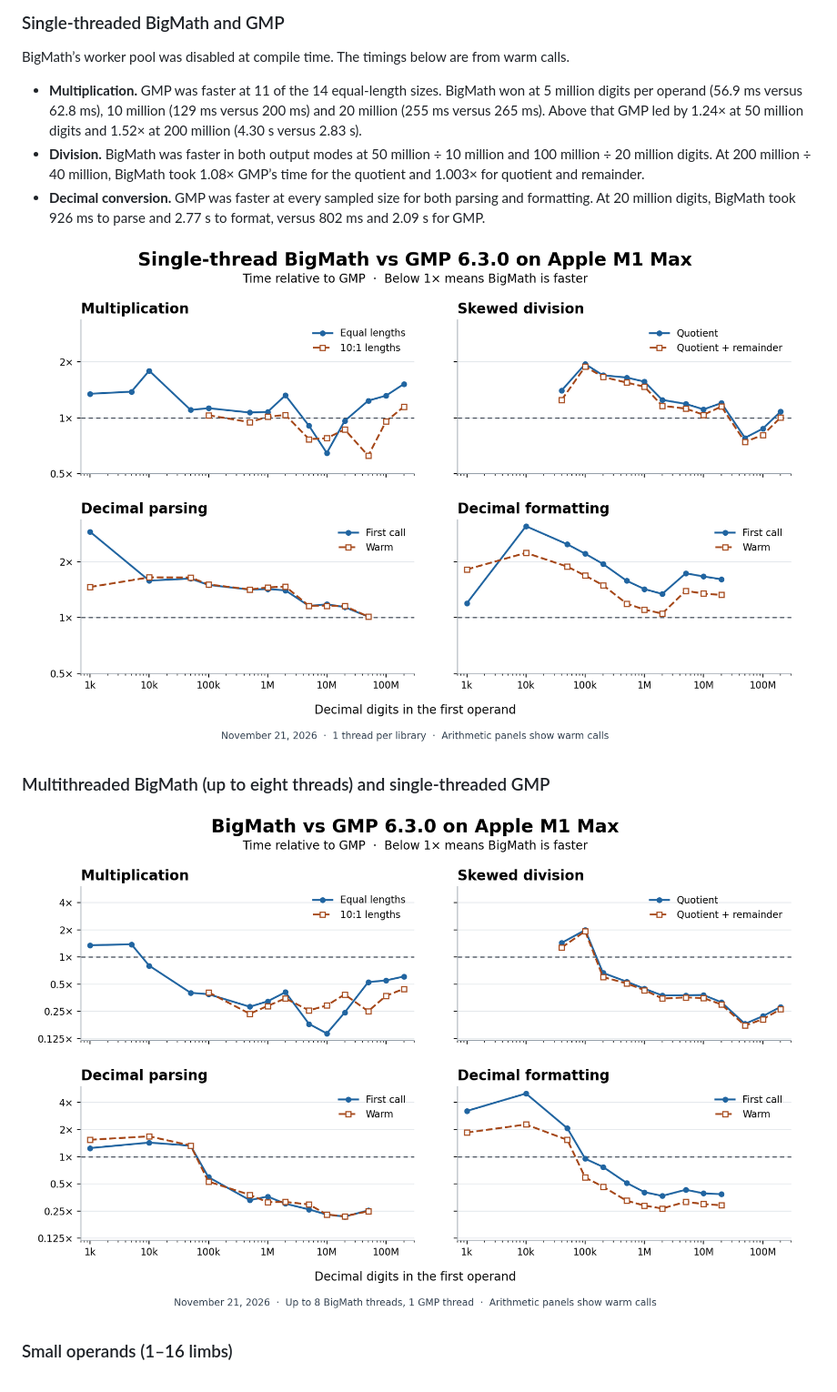
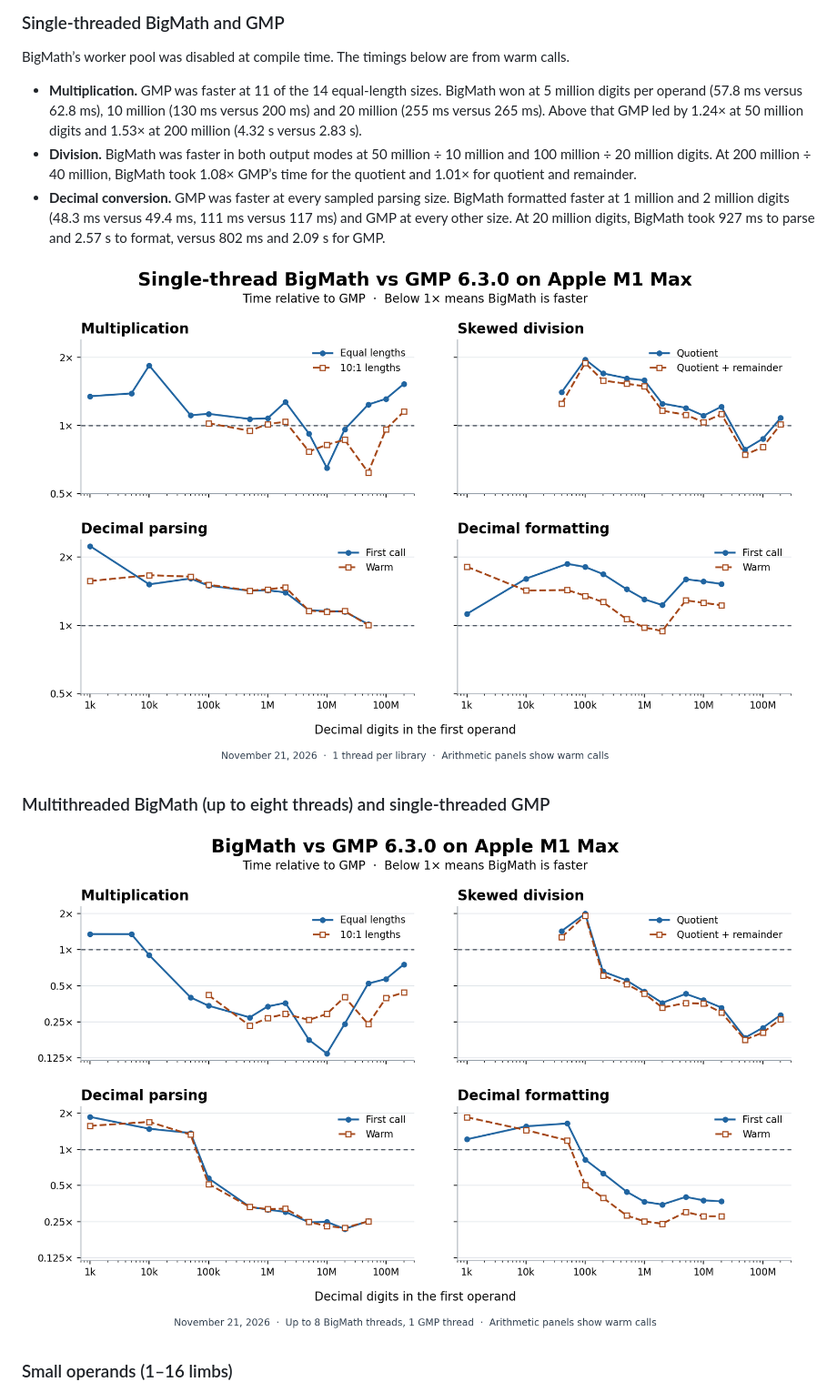
Before and after one commit to mmurshed/biginteger, a Markdown page: README.md, the part around one of its changes. Shown at 91% size. GitHub-like rendering; pictures changed too: docs/images/bigmath_vs_gmp.png, docs/images/bigmath_vs_gmp_single_thread.png.

```diff
--- a/README.md
+++ b/README.md
@@ -12,9 +12,9 @@ Both runs used the same operands on an Apple M1 Max and share one GMP 6.3.0 pass
 
 BigMath’s worker pool was disabled at compile time. The timings below are from warm calls.
 
-- **Multiplication.** GMP was faster at 11 of the 14 equal-length sizes. BigMath won at 5 million digits per operand (56.9 ms versus 62.8 ms), 10 million (129 ms versus 200 ms) and 20 million (255 ms versus 265 ms). Above that GMP led by 1.24× at 50 million digits and 1.52× at 200 million (4.30 s versus 2.83 s).
-- **Division.** BigMath was faster in both output modes at 50 million ÷ 10 million and 100 million ÷ 20 million digits. At 200 million ÷ 40 million, BigMath took 1.08× GMP’s time for the quotient and 1.003× for quotient and remainder.
-- **Decimal conversion.** GMP was faster at every sampled size for both parsing and formatting. At 20 million digits, BigMath took 926 ms to parse and 2.77 s to format, versus 802 ms and 2.09 s for GMP.
+- **Multiplication.** GMP was faster at 11 of the 14 equal-length sizes. BigMath won at 5 million digits per operand (57.8 ms versus 62.8 ms), 10 million (130 ms versus 200 ms) and 20 million (255 ms versus 265 ms). Above that GMP led by 1.24× at 50 million digits and 1.53× at 200 million (4.32 s versus 2.83 s).
+- **Division.** BigMath was faster in both output modes at 50 million ÷ 10 million and 100 million ÷ 20 million digits. At 200 million ÷ 40 million, BigMath took 1.08× GMP’s time for the quotient and 1.01× for quotient and remainder.
+- **Decimal conversion.** GMP was faster at every sampled parsing size. BigMath formatted faster at 1 million and 2 million digits (48.3 ms versus 49.4 ms, 111 ms versus 117 ms) and GMP at every other size. At 20 million digits, BigMath took 927 ms to parse and 2.57 s to format, versus 802 ms and 2.09 s for GMP.
 
 ![Single-thread BigMath time divided by single-thread GMP time for multiplication, division, decimal parsing and formatting](docs/images/bigmath_vs_gmp_single_thread.png)
 
```
Also changed, not shown: other parts of README.md (+22 -22 lines), BENCHMARK.md (+87 -86 lines), 3 other files.
